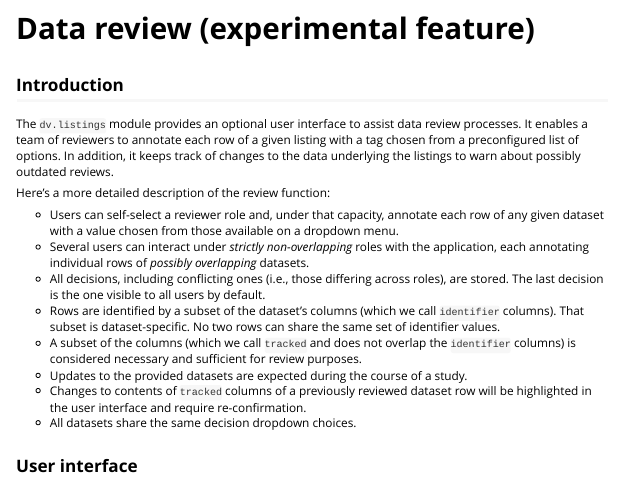
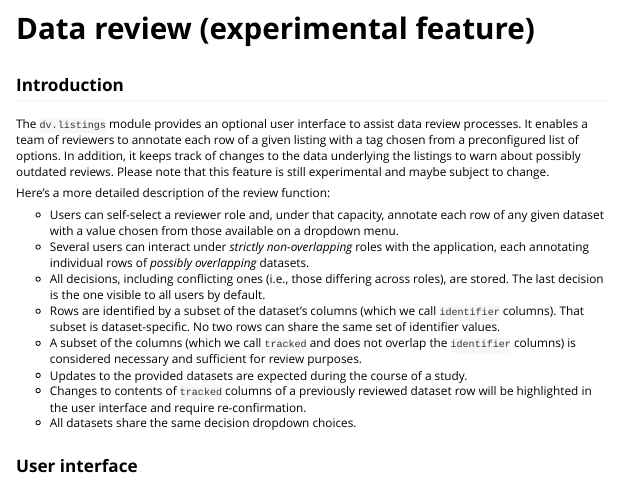
Before and after one commit to Boehringer-Ingelheim/dv.listings, an R Markdown document (vignettes/data_review.Rmd): the page in a window 1100 px wide, from its top. Rendered offline with R 4.5, knitr and Pandoc, with nearby package versions.

Commit message:
Update vignettes/data_review.Rmd
Co-authored-by: Korbinian Matthias <123395522+mattkorb@users.noreply.github.com>

```diff
--- a/vignettes/data_review.Rmd
+++ b/vignettes/data_review.Rmd
@@ -17,6 +17,7 @@ knitr::opts_chunk$set(
 ## Introduction
 
 The `dv.listings` module provides an optional user interface to assist data review processes. It enables a team of reviewers to annotate each row of a given listing with a tag chosen from a preconfigured list of options. In addition, it keeps track of changes to the data underlying the listings to warn about possibly outdated reviews.
+Please note that this feature is still experimental and maybe subject to change.
 
 Here's a more detailed description of the review function:
 
```
